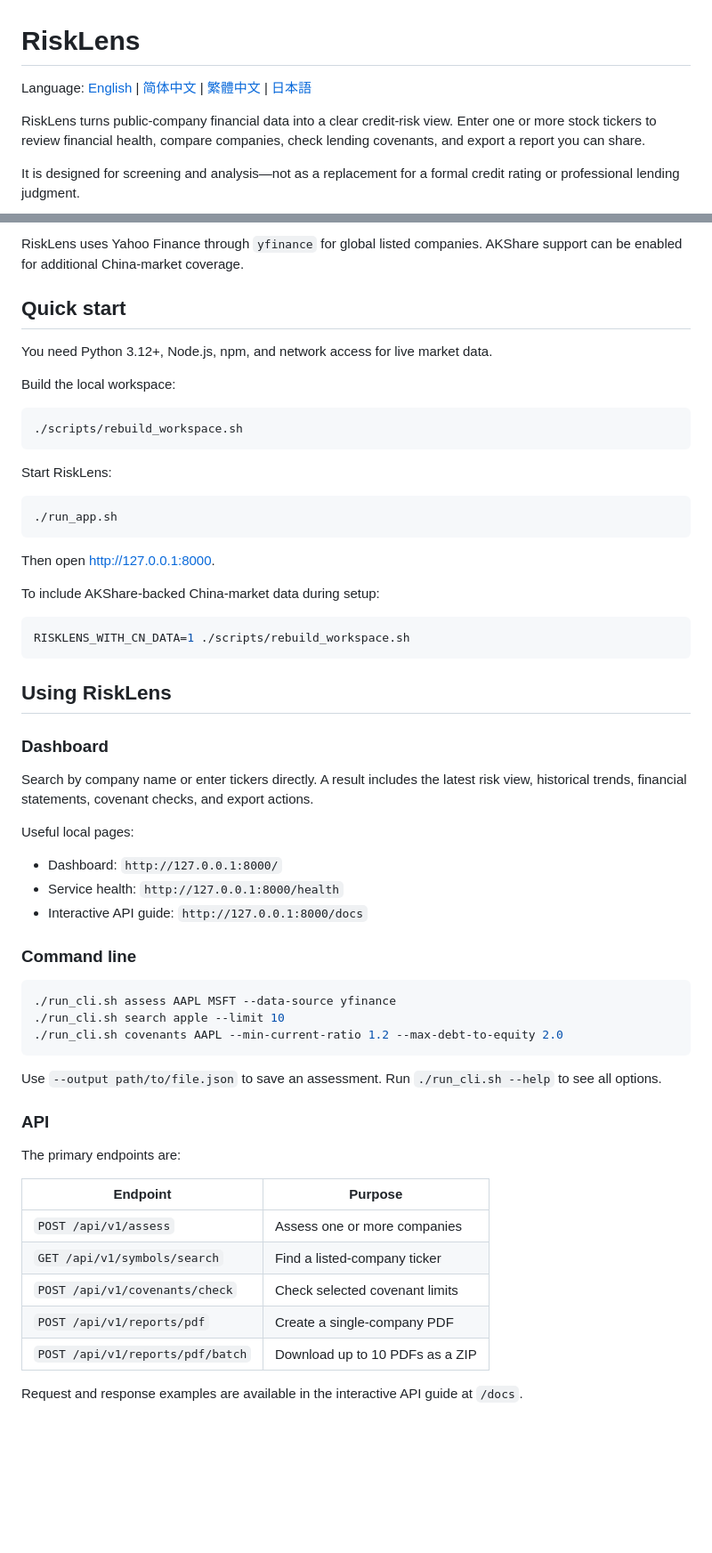
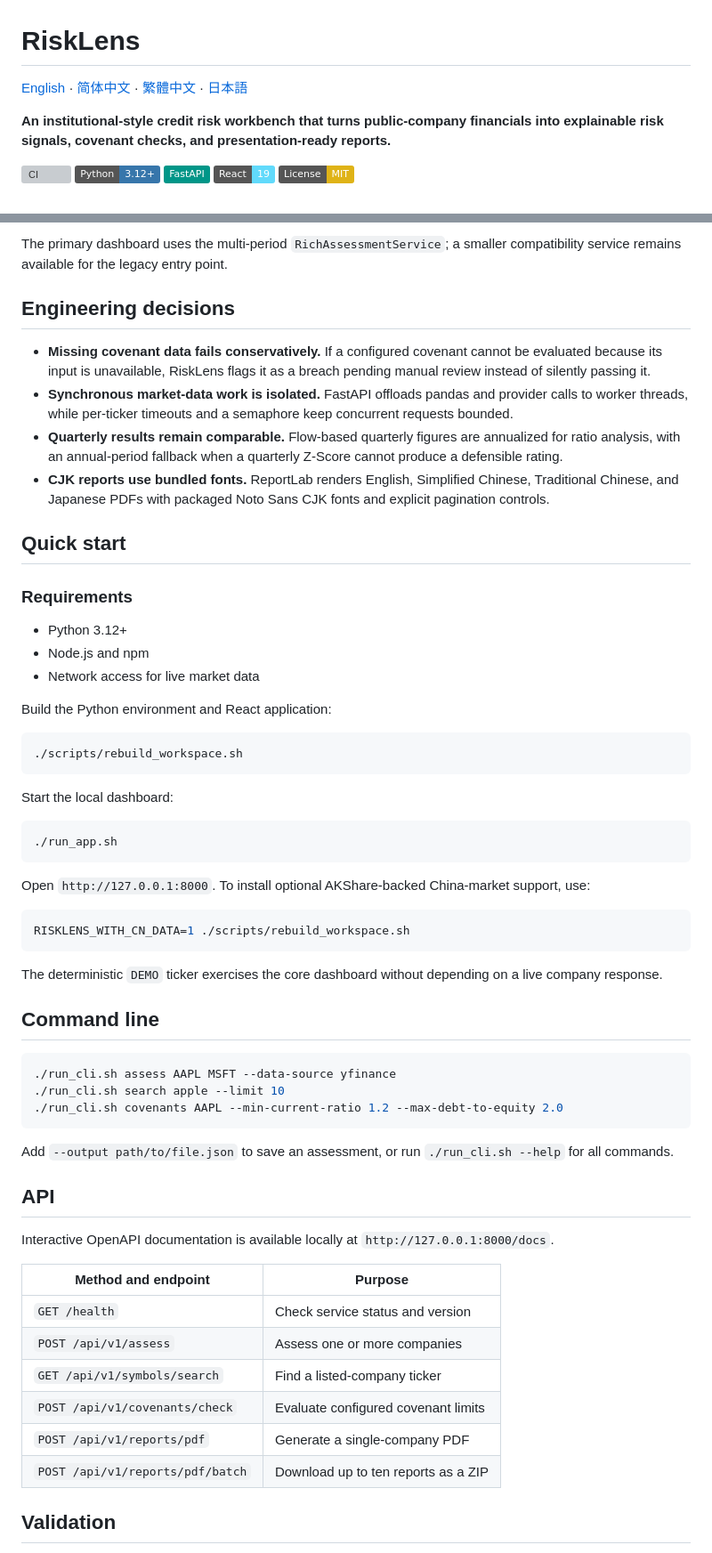
Before and after one commit to rightleung/RiskLens, a Markdown page: README.md, 2 parts joined by grey strips. Shown at 89% size. Rendered like a GitHub page; badges without logos; blank space fills up the shorter version; grey boxes are pictures that could not be loaded.

Commit message:
docs: turn README into portfolio showcase

````diff
--- a/README.md
+++ b/README.md
@@ -1,8 +1,12 @@
 # RiskLens
 
-Language: [English](./README.md) | [简体中文](./docs/readme/README_zh-CN.md) | [繁體中文](./docs/readme/README_zh-TW.md) | [日本語](./docs/readme/README_ja.md)
+[English](./README.md) · [简体中文](./docs/readme/README_zh-CN.md) · [繁體中文](./docs/readme/README_zh-TW.md) · [日本語](./docs/readme/README_ja.md)
 
-RiskLens turns public-company financial data into a clear credit-risk view. Enter one or more stock tickers to review financial health, compare companies, check lending covenants, and export a report you can share.
+**An institutional-style credit risk workbench that turns public-company financials into explainable risk signals, covenant checks, and presentation-ready reports.**
 
-It is designed for screening and analysis—not as a replacement for a formal credit rating or professional lending judgment.
+[![CI](https://github.com/rightleung/RiskLens/actions/workflows/ci.yml/badge.svg)](https://github.com/rightleung/RiskLens/actions/workflows/ci.yml)
+[![Python 3.12+](https://img.shields.io/badge/Python-3.12%2B-3776AB?logo=python&logoColor=white)](https://www.python.org/)
+[![FastAPI](https://img.shields.io/badge/FastAPI-009688?logo=fastapi&logoColor=white)](https://fastapi.tiangolo.com/)
+[![React](https://img.shields.io/badge/React-19-61DAFB?logo=react&logoColor=101010)](https://react.dev/)
+[![License: MIT](https://img.shields.io/badge/License-MIT-yellow.svg)](./LICENSE)
 
@@ -23,44 +43,43 @@ Enter ticker(s) → Collect and normalize financials → Calculate risk signals
 ```
 
-RiskLens uses Yahoo Finance through `yfinance` for global listed companies. AKShare support can be enabled for additional China-market coverage.
+The primary dashboard uses the multi-period `RichAssessmentService`; a smaller compatibility service remains available for the legacy entry point.
+
+## Engineering decisions
+
+- **Missing covenant data fails conservatively.** If a configured covenant cannot be evaluated because its input is unavailable, RiskLens flags it as a breach pending manual review instead of silently passing it.
+- **Synchronous market-data work is isolated.** FastAPI offloads pandas and provider calls to worker threads, while per-ticker timeouts and a semaphore keep concurrent requests bounded.
+- **Quarterly results remain comparable.** Flow-based quarterly figures are annualized for ratio analysis, with an annual-period fallback when a quarterly Z-Score cannot produce a defensible rating.
+- **CJK reports use bundled fonts.** ReportLab renders English, Simplified Chinese, Traditional Chinese, and Japanese PDFs with packaged Noto Sans CJK fonts and explicit pagination controls.
 
 ## Quick start
 
-You need Python 3.12+, Node.js, npm, and network access for live market data.
+### Requirements
 
-Build the local workspace:
+- Python 3.12+
+- Node.js and npm
+- Network access for live market data
+
+Build the Python environment and React application:
 
 ```bash
 ./scripts/rebuild_workspace.sh
 ```
 
-Start RiskLens:
+Start the local dashboard:
 
 ```bash
 ./run_app.sh
 ```
 
-Then open [http://127.0.0.1:8000](http://127.0.0.1:8000).
-
-To include AKShare-backed China-market data during setup:
+Open `http://127.0.0.1:8000`. To install optional AKShare-backed China-market support, use:
 
 ```bash
 RISKLENS_WITH_CN_DATA=1 ./scripts/rebuild_workspace.sh
 ```
 
-## Using RiskLens
+The deterministic `DEMO` ticker exercises the core dashboard without depending on a live company response.
 
-### Dashboard
-
-Search by company name or enter tickers directly. A result includes the latest risk view, historical trends, financial statements, covenant checks, and export actions.
-
-Useful local pages:
-
-- Dashboard: `http://127.0.0.1:8000/`
-- Service health: `http://127.0.0.1:8000/health`
-- Interactive API guide: `http://127.0.0.1:8000/docs`
-
-### Command line
+## Command line
 
 ```bash
 ./run_cli.sh assess AAPL MSFT --data-source yfinance
@@ -68,19 +87,20 @@ Useful local pages:
 ./run_cli.sh covenants AAPL --min-current-ratio 1.2 --max-debt-to-equity 2.0
 ```
 
-Use `--output path/to/file.json` to save an assessment. Run `./run_cli.sh --help` to see all options.
+Add `--output path/to/file.json` to save an assessment, or run `./run_cli.sh --help` for all commands.
 
-### API
+## API
 
-The primary endpoints are:
+Interactive OpenAPI documentation is available locally at `http://127.0.0.1:8000/docs`.
 
-| Endpoint | Purpose |
+| Method and endpoint | Purpose |
 |---|---|
+| `GET /health` | Check service status and version |
 | `POST /api/v1/assess` | Assess one or more companies |
 | `GET /api/v1/symbols/search` | Find a listed-company ticker |
-| `POST /api/v1/covenants/check` | Check selected covenant limits |
-| `POST /api/v1/reports/pdf` | Create a single-company PDF |
-| `POST /api/v1/reports/pdf/batch` | Download up to 10 PDFs as a ZIP |
+| `POST /api/v1/covenants/check` | Evaluate configured covenant limits |
+| `POST /api/v1/reports/pdf` | Generate a single-company PDF |
+| `POST /api/v1/reports/pdf/batch` | Download up to ten reports as a ZIP |
 
-Request and response examples are available in the interactive API guide at `/docs`.
+## Validation
 
````
Also changed, not shown: other parts of README.md (+57 -41 lines).
